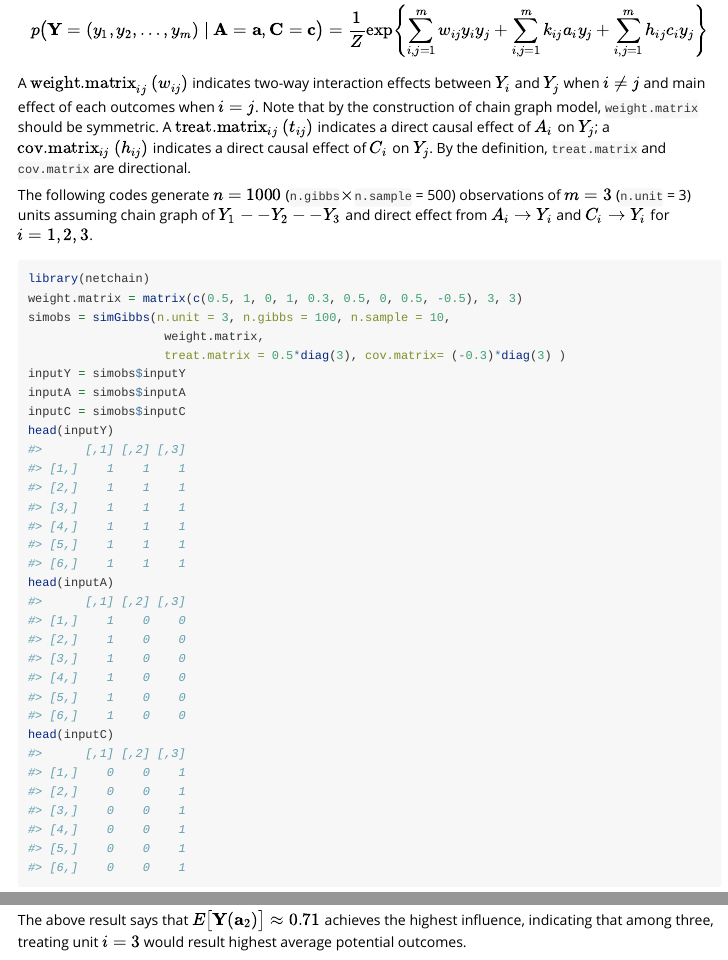
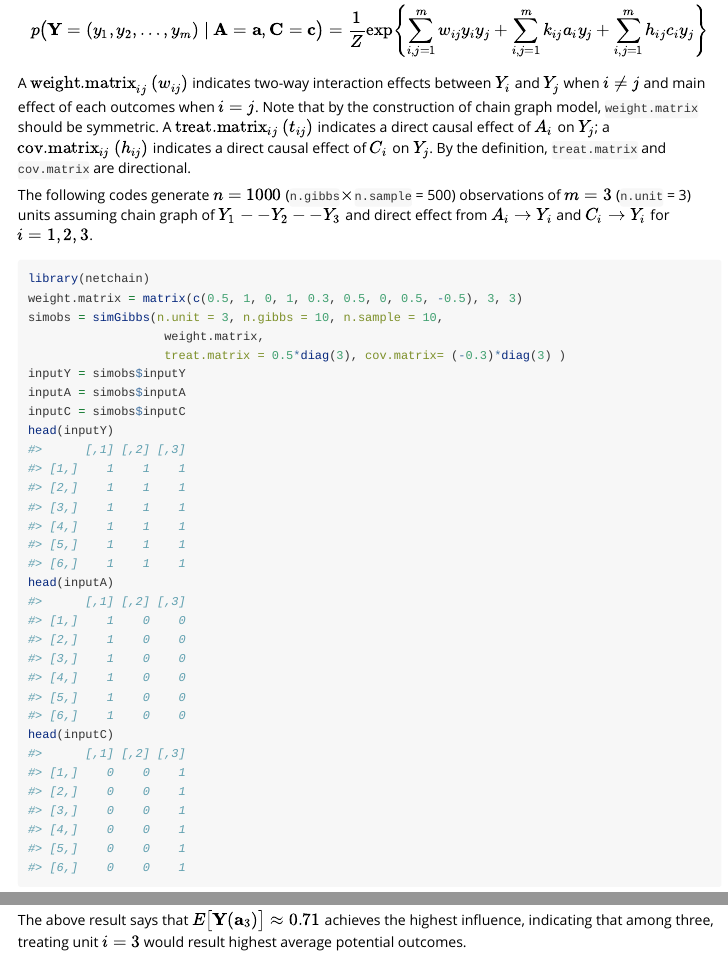
Before and after one commit to youjin1207/netchain, an R Markdown document (vignettes/chainapprox.Rmd): the page in a window 1100 px wide, from 510 px down, and a second part further down, joined at a grey line. Rendered offline with R 4.5, knitr and Pandoc, with nearby package versions; code that draws random numbers runs with fixed seeds of ours; some code elsewhere in the file could not run offline; long lines of code are wrapped.

Commit message:
ready to release

````diff
--- a/vignettes/chainapprox.Rmd
+++ b/vignettes/chainapprox.Rmd
@@ -36,7 +36,7 @@ The following codes generate $n=1000$ (`n.gibbs`$\times$`n.sample` = 500) observ
 ```{r}
 library(netchain)
 weight.matrix = matrix(c(0.5, 1, 0, 1, 0.3, 0.5, 0, 0.5, -0.5), 3, 3)
-simobs = simGibbs(n.unit = 3, n.gibbs = 100, n.sample = 10,
+simobs = simGibbs(n.unit = 3, n.gibbs = 10, n.sample = 10,
                    weight.matrix,
                    treat.matrix = 0.5*diag(3), cov.matrix= (-0.3)*diag(3) )
 inputY = simobs$inputY
@@ -109,4 +109,4 @@ influence = causal.influence(targetoutcome = "mean", Avalues = c(1,0),
 influence
 ```
 
-The above result says that $E \big[ \mathbf{Y}(\mathbf{a}_{2} ) \big] \approx 0.71$ achieves the highest influence, indicating that among three, treating unit $i=3$ would result highest average potential outcomes.
+The above result says that $E \big[ \mathbf{Y}(\mathbf{a}_{3} ) \big] \approx 0.71$ achieves the highest influence, indicating that among three, treating unit $i=3$ would result highest average potential outcomes.
````
Also changed, not shown: R/generaleffect.R (+1 -1 lines), R/influence.R (+1 -1 lines), README.md, vignettes/chainapprox.Rmd (4 more changed lines), 3 other files.
